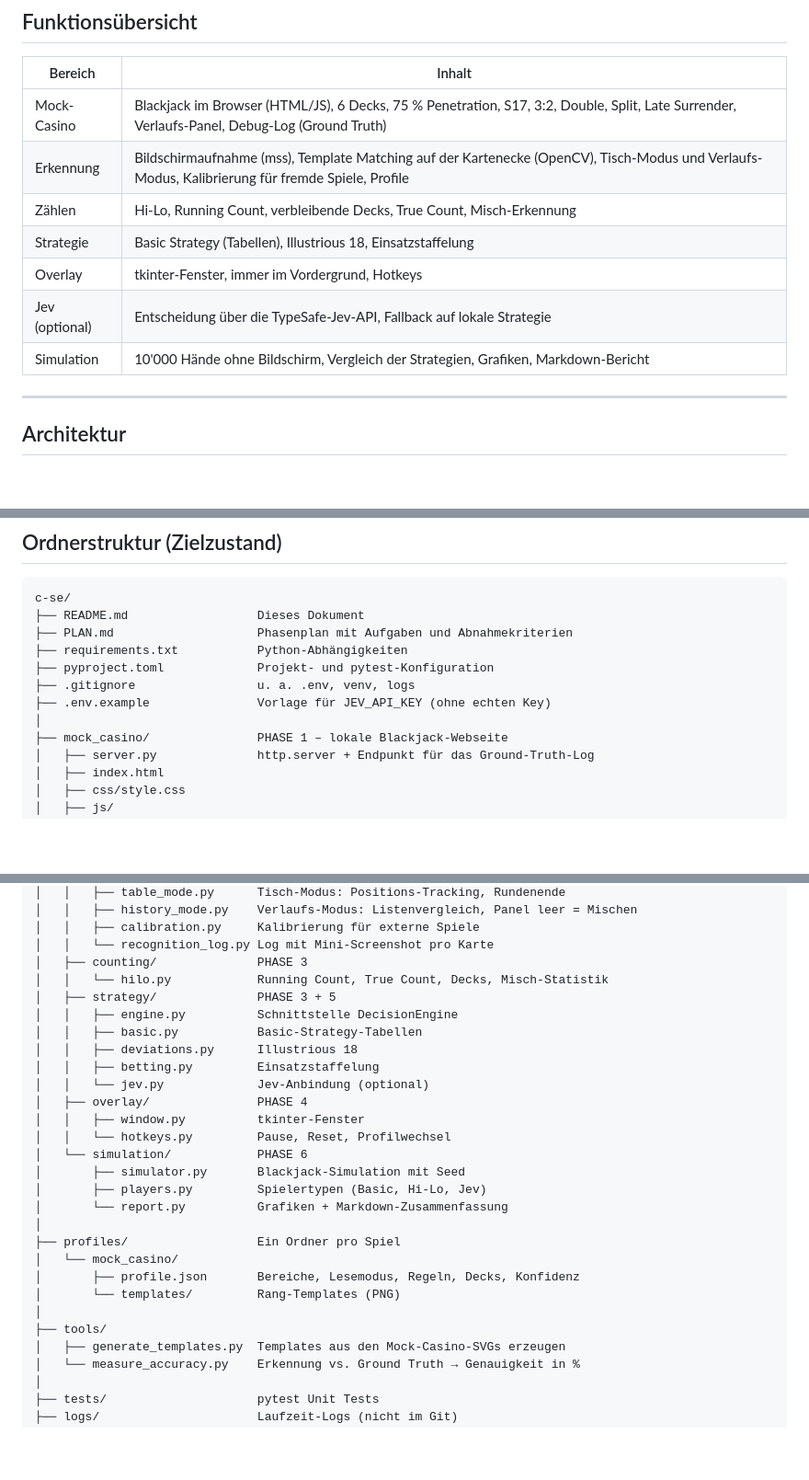
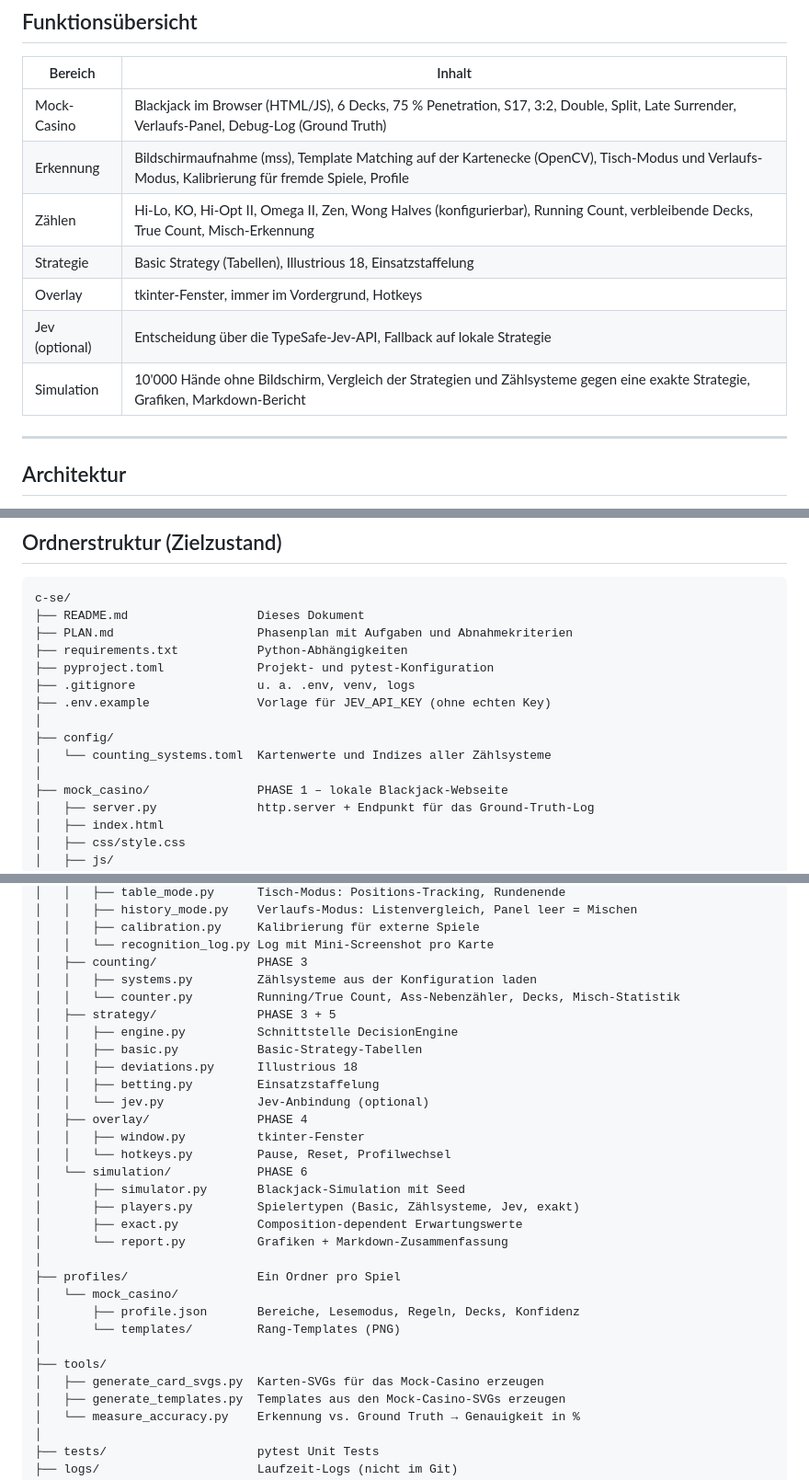
Before and after one commit to jjjjahaahaa/c-se, a Markdown page: README.md, 3 parts joined by grey strips. Shown at 92% size. Rendered like a GitHub page; blank space fills up the shorter version.

```diff
--- a/README.md
+++ b/README.md
@@ -19,11 +19,11 @@ und mit dem **Demo-Modus (Spielgeld)** von Online-Casinos.
 |---|---|
 | Mock-Casino | Blackjack im Browser (HTML/JS), 6 Decks, 75 % Penetration, S17, 3:2, Double, Split, Late Surrender, Verlaufs-Panel, Debug-Log (Ground Truth) |
 | Erkennung | Bildschirmaufnahme (mss), Template Matching auf der Kartenecke (OpenCV), Tisch-Modus und Verlaufs-Modus, Kalibrierung für fremde Spiele, Profile |
-| Zählen | Hi-Lo, Running Count, verbleibende Decks, True Count, Misch-Erkennung |
+| Zählen | Hi-Lo, KO, Hi-Opt II, Omega II, Zen, Wong Halves (konfigurierbar), Running Count, verbleibende Decks, True Count, Misch-Erkennung |
 | Strategie | Basic Strategy (Tabellen), Illustrious 18, Einsatzstaffelung |
 | Overlay | tkinter-Fenster, immer im Vordergrund, Hotkeys |
 | Jev (optional) | Entscheidung über die TypeSafe-Jev-API, Fallback auf lokale Strategie |
-| Simulation | 10'000 Hände ohne Bildschirm, Vergleich der Strategien, Grafiken, Markdown-Bericht |
+| Simulation | 10'000 Hände ohne Bildschirm, Vergleich der Strategien und Zählsysteme gegen eine exakte Strategie, Grafiken, Markdown-Bericht |
 
 ---
 
@@ -92,6 +92,9 @@ c-se/
 ├── .gitignore                 u. a. .env, venv, logs
 ├── .env.example               Vorlage für JEV_API_KEY (ohne echten Key)
 │
+├── config/
+│   └── counting_systems.toml  Kartenwerte und Indizes aller Zählsysteme
+│
 ├── mock_casino/               PHASE 1 – lokale Blackjack-Webseite
 │   ├── server.py              http.server + Endpunkt für das Ground-Truth-Log
 │   ├── index.html
@@ -120,7 +123,8 @@ c-se/
 │   │   ├── calibration.py     Kalibrierung für externe Spiele
 │   │   └── recognition_log.py Log mit Mini-Screenshot pro Karte
 │   ├── counting/              PHASE 3
-│   │   └── hilo.py            Running Count, True Count, Decks, Misch-Statistik
+│   │   ├── systems.py         Zählsysteme aus der Konfiguration laden
+│   │   └── counter.py         Running/True Count, Ass-Nebenzähler, Decks, Misch-Statistik
 │   ├── strategy/              PHASE 3 + 5
 │   │   ├── engine.py          Schnittstelle DecisionEngine
 │   │   ├── basic.py           Basic-Strategy-Tabellen
@@ -132,7 +136,8 @@ c-se/
 │   │   └── hotkeys.py         Pause, Reset, Profilwechsel
 │   └── simulation/            PHASE 6
 │       ├── simulator.py       Blackjack-Simulation mit Seed
-│       ├── players.py         Spielertypen (Basic, Hi-Lo, Jev)
+│       ├── players.py         Spielertypen (Basic, Zählsysteme, Jev, exakt)
+│       ├── exact.py           Composition-dependent Erwartungswerte
 │       └── report.py          Grafiken + Markdown-Zusammenfassung
 │
 ├── profiles/                  Ein Ordner pro Spiel
@@ -141,6 +146,7 @@ c-se/
 │       └── templates/         Rang-Templates (PNG)
 │
 ├── tools/
+│   ├── generate_card_svgs.py  Karten-SVGs für das Mock-Casino erzeugen
 │   ├── generate_templates.py  Templates aus den Mock-Casino-SVGs erzeugen
 │   └── measure_accuracy.py    Erkennung vs. Ground Truth → Genauigkeit in %
 │
```
Also changed, not shown: PLAN.md (+52 -6 lines).
